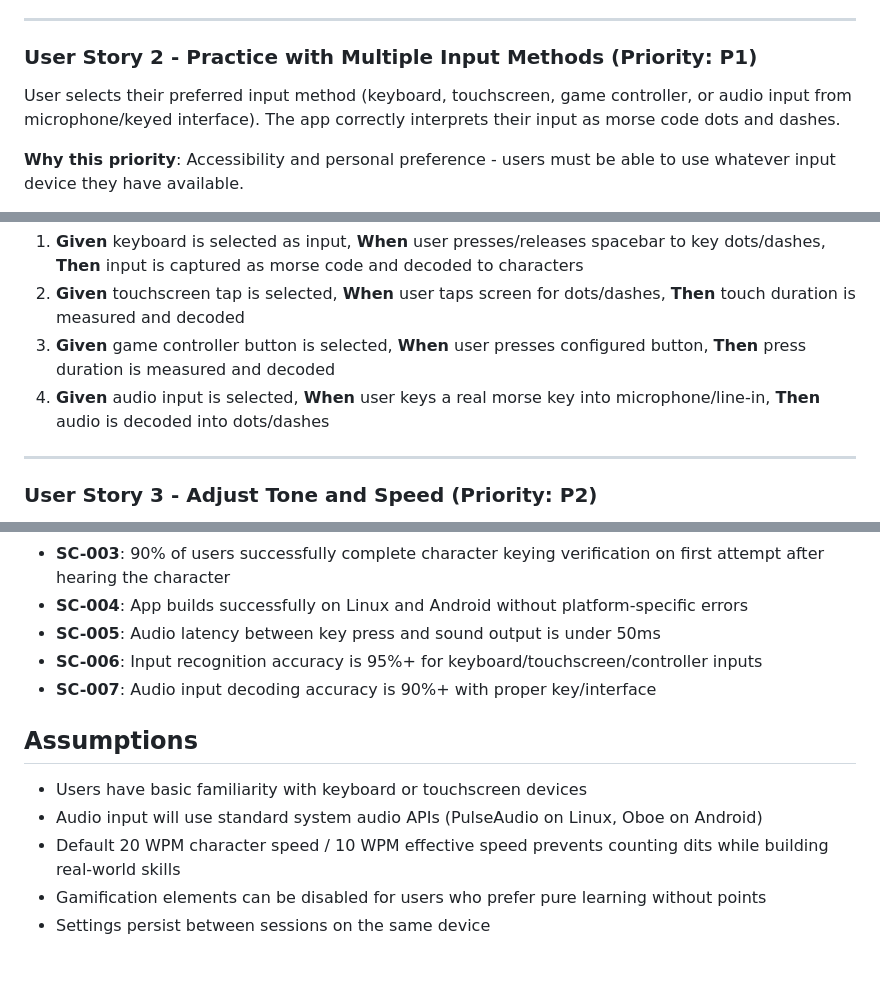
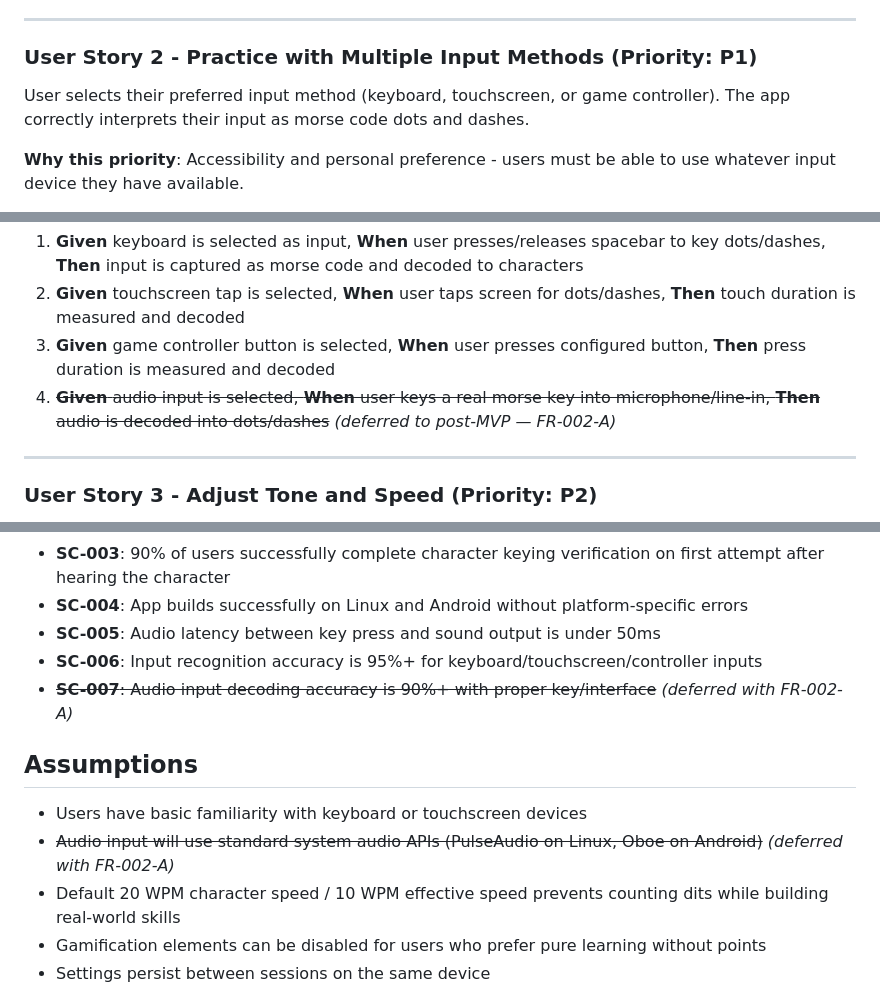
Before and after one commit to EmmanuelPleshe/mymorsetrainer, a Markdown page: specs/001-morse-trainer-app/spec.md, 3 parts joined by grey strips. Rendered like a GitHub page; blank space fills up the shorter version.

```diff
--- a/specs/001-morse-trainer-app/spec.md
+++ b/specs/001-morse-trainer-app/spec.md
@@ -25,7 +25,7 @@ A beginner starts the app, selects Koch mode, and begins learning with just K an
 
 ### User Story 2 - Practice with Multiple Input Methods (Priority: P1)
 
-User selects their preferred input method (keyboard, touchscreen, game controller, or audio input from microphone/keyed interface). The app correctly interprets their input as morse code dots and dashes.
+User selects their preferred input method (keyboard, touchscreen, or game controller). The app correctly interprets their input as morse code dots and dashes.
 
 **Why this priority**: Accessibility and personal preference - users must be able to use whatever input device they have available.
 
@@ -36,7 +36,7 @@ User selects their preferred input method (keyboard, touchscreen, game controlle
 1. **Given** keyboard is selected as input, **When** user presses/releases spacebar to key dots/dashes, **Then** input is captured as morse code and decoded to characters
 2. **Given** touchscreen tap is selected, **When** user taps screen for dots/dashes, **Then** touch duration is measured and decoded
 3. **Given** game controller button is selected, **When** user presses configured button, **Then** press duration is measured and decoded
-4. **Given** audio input is selected, **When** user keys a real morse key into microphone/line-in, **Then** audio is decoded into dots/dashes
+4. ~~**Given** audio input is selected, **When** user keys a real morse key into microphone/line-in, **Then** audio is decoded into dots/dashes~~ *(deferred to post-MVP — FR-002-A)*
 
 ---
 
@@ -148,12 +148,12 @@ User earns points for correct responses, maintains streaks for consecutive corre
 - **SC-004**: App builds successfully on Linux and Android without platform-specific errors
 - **SC-005**: Audio latency between key press and sound output is under 50ms
 - **SC-006**: Input recognition accuracy is 95%+ for keyboard/touchscreen/controller inputs
-- **SC-007**: Audio input decoding accuracy is 90%+ with proper key/interface
+- ~~**SC-007**: Audio input decoding accuracy is 90%+ with proper key/interface~~ *(deferred with FR-002-A)*
 
 ## Assumptions
 
 - Users have basic familiarity with keyboard or touchscreen devices
-- Audio input will use standard system audio APIs (PulseAudio on Linux, Oboe on Android)
+- ~~Audio input will use standard system audio APIs (PulseAudio on Linux, Oboe on Android)~~ *(deferred with FR-002-A)*
 - Default 20 WPM character speed / 10 WPM effective speed prevents counting dits while building real-world skills
 - Gamification elements can be disabled for users who prefer pure learning without points
 - Settings persist between sessions on the same device
```
Also changed, not shown: other parts of specs/001-morse-trainer-app/spec.md (+2 -2 lines), specs/001-morse-trainer-app/plan.md (+6 -7 lines), specs/001-morse-trainer-app/tasks.md (+3 -3 lines).
